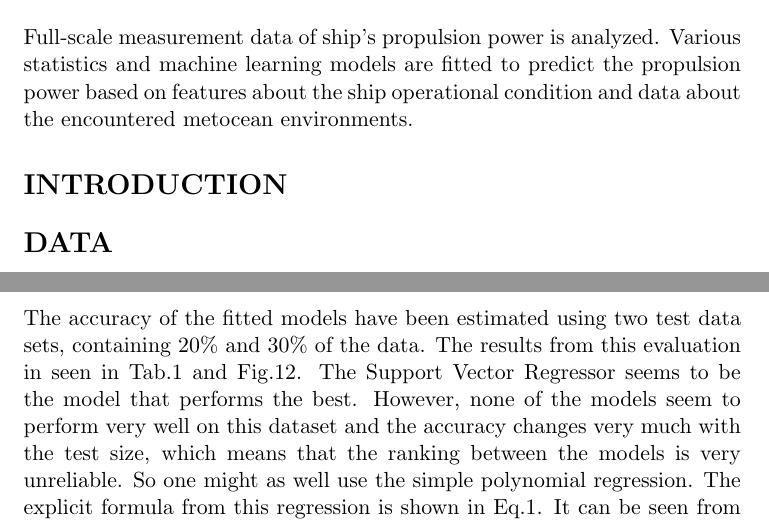
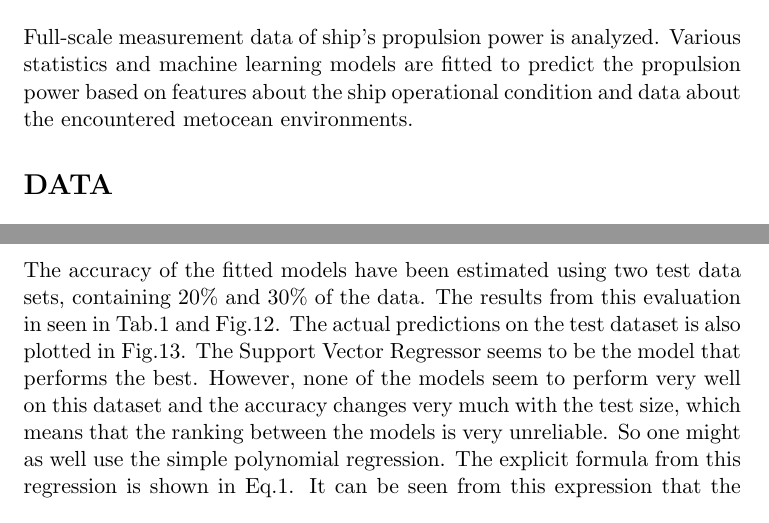
Before and after one commit to martinlarsalbert/ship_power_prediction_latex, a LaTeX document (main.tex, which reads validation.tex): two parts of pages 1 and 10 of 12 before the commit and two parts of pages 1 and 10 of 13 after it, joined at a grey line, cut so that both start at the same text. Compiled offline with pdfLaTeX.

Commit message:
final report?

```diff
--- a/validation.tex
+++ b/validation.tex
@@ -2,10 +2,12 @@
 The accuracy of the fitted models have been estimated using two test
 data sets, containing 20\% and 30\% of the data. The results from this
 evaluation in seen in Tab.\ref{tab:test_validataion} and
-Fig.\ref{fig:test_evaluation}. The Support Vector Regressor
-seems to be the model that performs the best. However, none of the
-models seem to perform very well on this dataset and the accuracy
-changes very much with the test size, which means that the ranking
-between the models is very unreliable. So one might as well use the
-simple polynomial regression. The explicit formula from this regression
-is shown in Eq.\ref{eq:model_polynomial}. It can be seen from
+Fig.\ref{fig:test_evaluation}. The actual predictions on the
+test dataset is also plotted in Fig.\ref{fig:predictions}. The
+Support Vector Regressor seems to be the model that performs the best.
+However, none of the models seem to perform very well on this dataset
+and the accuracy changes very much with the test size, which means that
+the ranking between the models is very unreliable. So one might as well
+use the simple polynomial regression. The explicit formula from this
+regression is shown in Eq.\ref{eq:model_polynomial}. It can be
+seen from this expression that the $Power$ depends on the ship draught
```
Also changed, not shown: main.tex (+0 -1 lines), validation.tex (15 more changed lines).
